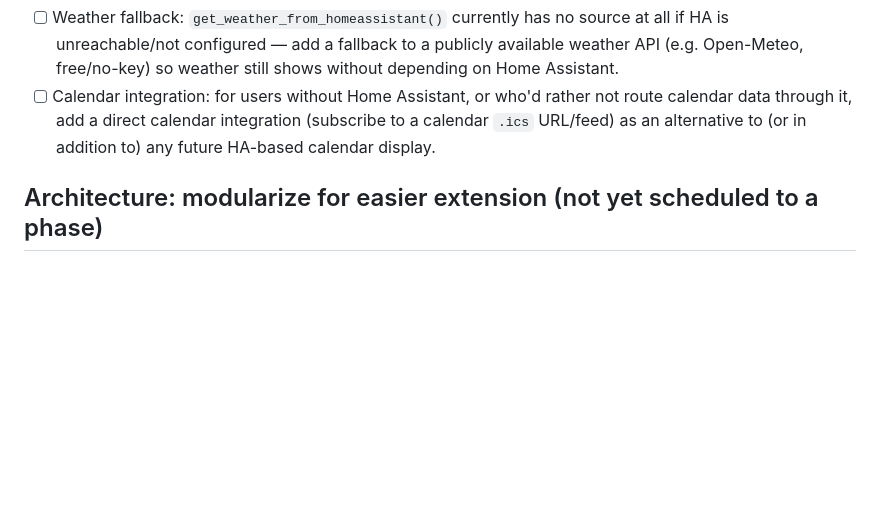
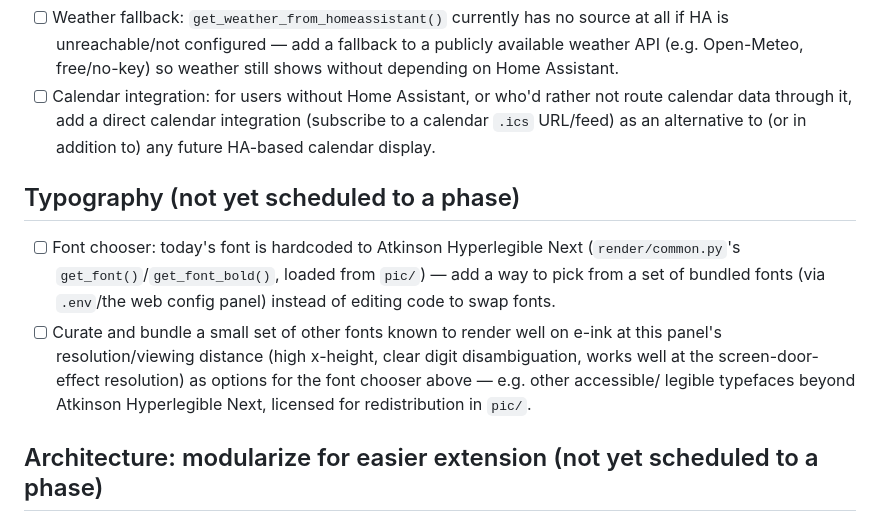
Before and after one commit to awesome-nawsh/home-eink-display, a Markdown page: todo.md, the part around the change. Drawn GitHub-style; blank space fills up the shorter version.

Commit message:
Add font chooser and e-ink-friendly font set to todo.md
Co-Authored-By: Claude Sonnet 5 <noreply@anthropic.com>

```diff
--- a/todo.md
+++ b/todo.md
@@ -148,6 +148,16 @@ See `design.md` for the design rationale behind each phase.
       data through it, add a direct calendar integration (subscribe to a calendar `.ics` URL/feed)
       as an alternative to (or in addition to) any future HA-based calendar display.
 
+## Typography (not yet scheduled to a phase)
+
+- [ ] Font chooser: today's font is hardcoded to Atkinson Hyperlegible Next (`render/common.py`'s
+      `get_font()`/`get_font_bold()`, loaded from `pic/`) — add a way to pick from a set of bundled
+      fonts (via `.env`/the web config panel) instead of editing code to swap fonts.
+- [ ] Curate and bundle a small set of other fonts known to render well on e-ink at this panel's
+      resolution/viewing distance (high x-height, clear digit disambiguation, works well at the
+      screen-door-effect resolution) as options for the font chooser above — e.g. other accessible/
+      legible typefaces beyond Atkinson Hyperlegible Next, licensed for redistribution in `pic/`.
+
 ## Architecture: modularize for easier extension (not yet scheduled to a phase)
 
 The four screens and their config fields are currently hardcoded (main.py's screen dispatch is an
```
